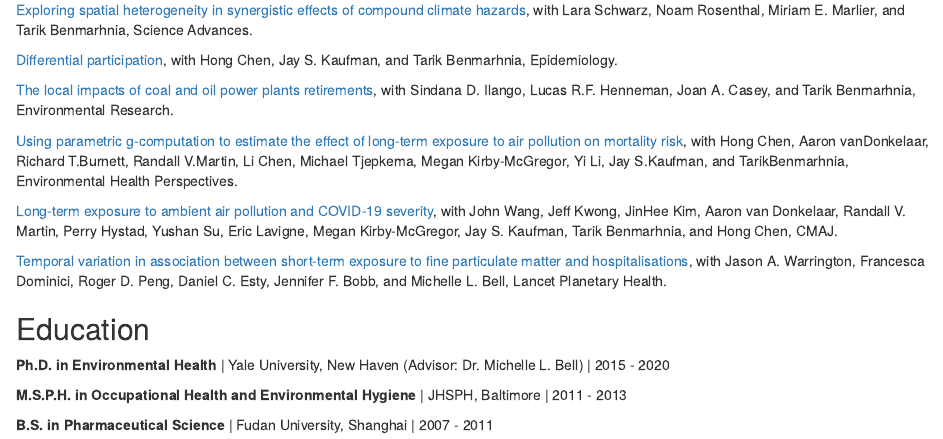
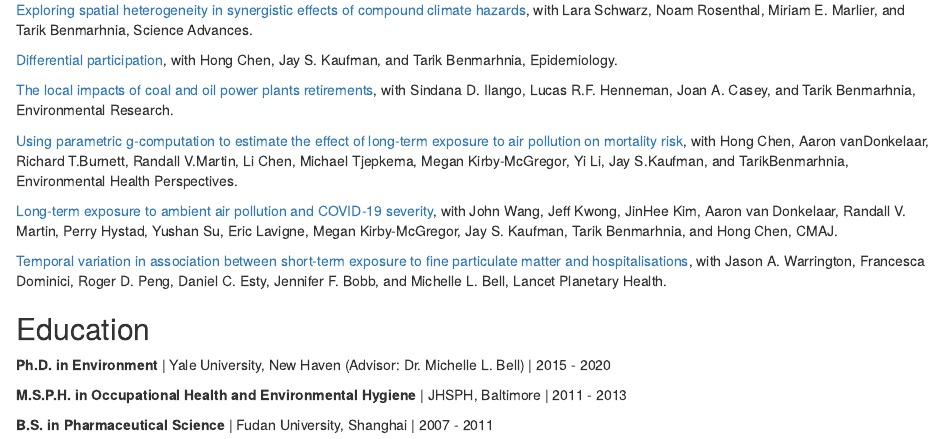
Before and after one commit to suthlam/suthlam.github.io, an R Markdown document (index.Rmd): the page in a window 1100 px wide, from 270 px down. Rendered offline with R 4.5, knitr and Pandoc, with nearby package versions; drawn as R Markdown's standard HTML page in place of the format the file asks for.

Commit message:
fixed typo

```diff
--- a/index.Rmd
+++ b/index.Rmd
@@ -37,7 +37,7 @@ Chen Chen is a postdoctoral scholar at the Scripps Institution of Oceanography,
 
 ## Education
 
-**Ph.D. in Environmental Health** | Yale University, New Haven (Advisor: Dr. Michelle L. Bell) | 2015 - 2020
+**Ph.D. in Environment** | Yale University, New Haven (Advisor: Dr. Michelle L. Bell) | 2015 - 2020
 
 **M.S.P.H. in Occupational Health and Environmental Hygiene** | JHSPH, Baltimore | 2011 - 2013
 
```
